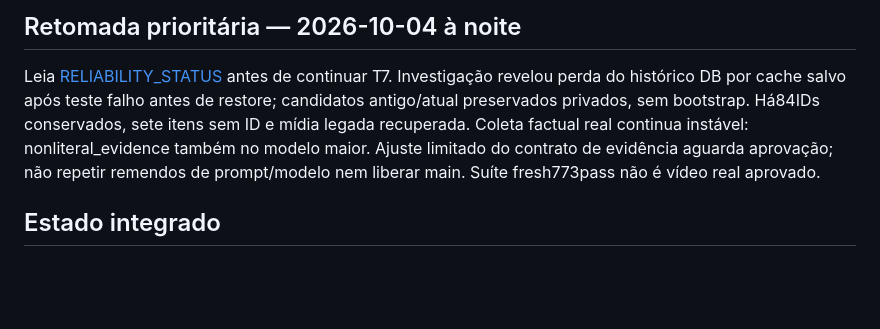
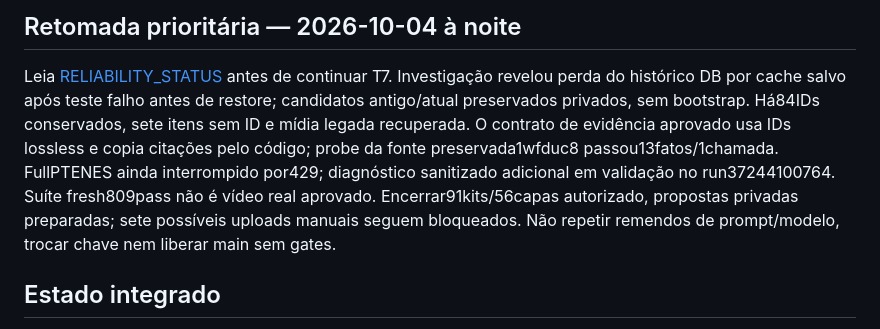
Before and after one commit to MoneyzxD/Automatic-Reddit-Git, a Markdown page: PROJECT_HANDOFF.md, the part around the change. Rendered like a GitHub page; blank space fills up the shorter version.

```diff
--- a/PROJECT_HANDOFF.md
+++ b/PROJECT_HANDOFF.md
@@ -5,10 +5,13 @@
 Leia [RELIABILITY_STATUS](docs/RELIABILITY_STATUS.md) antes de continuar T7.
 Investigação revelou perda do histórico DB por cache salvo após teste falho
 antes de restore; candidatos antigo/atual preservados privados, sem bootstrap.
-Há84IDs conservados, sete itens sem ID e mídia legada recuperada. Coleta factual
-real continua instável: nonliteral_evidence também no modelo maior. Ajuste
-limitado do contrato de evidência aguarda aprovação; não repetir remendos de
-prompt/modelo nem liberar main. Suíte fresh773pass não é vídeo real aprovado.
+Há84IDs conservados, sete itens sem ID e mídia legada recuperada. O contrato
+de evidência aprovado usa IDs lossless e copia citações pelo código; probe da
+fonte preservada1wfduc8 passou13fatos/1chamada. FullPTENES ainda interrompido
+por429; diagnóstico sanitizado adicional em validação no run37244100764.
+Suíte fresh809pass não é vídeo real aprovado. Encerrar91kits/56capas autorizado,
+propostas privadas preparadas; sete possíveis uploads manuais seguem bloqueados.
+Não repetir remendos de prompt/modelo, trocar chave nem liberar main sem gates.
 
 ## Estado integrado
 
```
Also changed, not shown: docs/BACKLOG.md (+5 -0 lines), docs/RELIABILITY_STATUS.md (+16 -3 lines).
